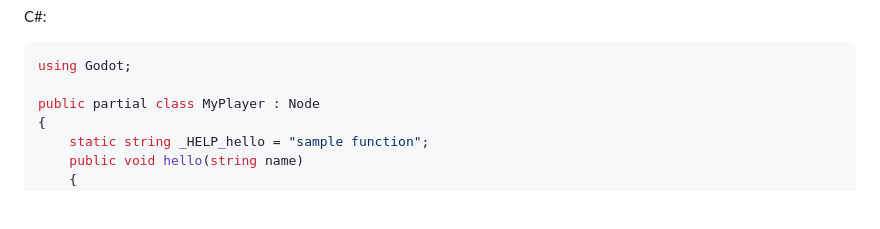
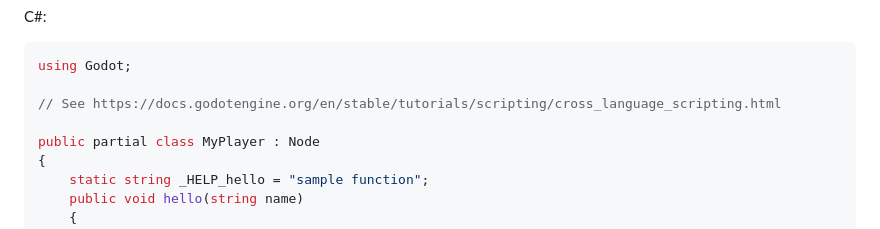
Before and after one commit to Ark2000/PankuConsole, a Markdown page: docs/interactive_shell.md, the part around the change. GitHub-like rendering; blank space fills up the shorter version.

Commit message:
docs: update c# sample code

````diff
--- a/docs/interactive_shell.md
+++ b/docs/interactive_shell.md
@@ -60,6 +60,8 @@ C#:
 ```csharp
 using Godot;
 
+// See https://docs.godotengine.org/en/stable/tutorials/scripting/cross_language_scripting.html
+
 public partial class MyPlayer : Node
 {
 	static string _HELP_hello = "sample function";
````
